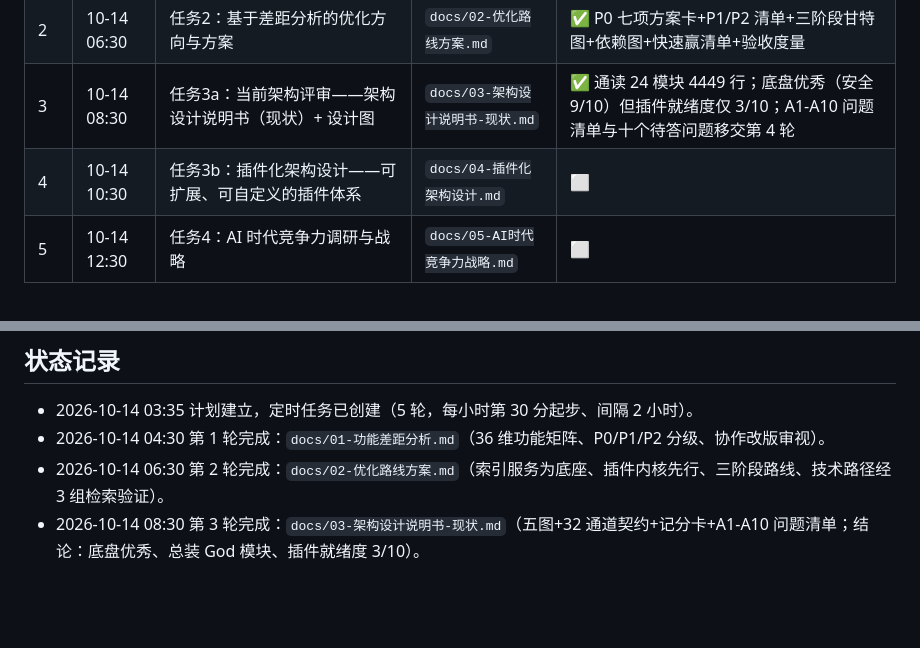
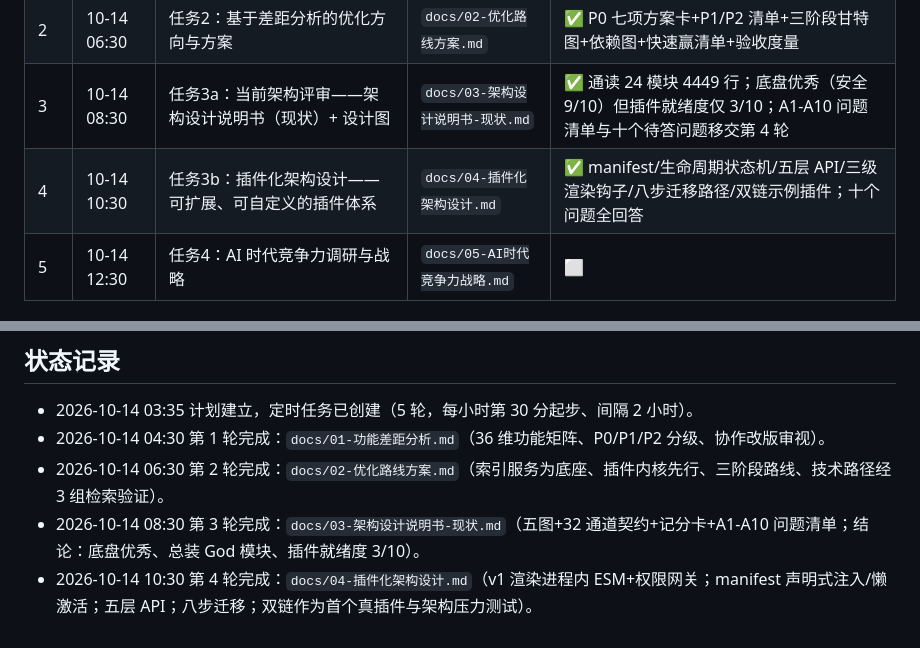
Before and after one commit to Fovercon/Inkleaf, a Markdown page: docs/00-五轮调研迭代计划.md, 2 parts joined by grey strips. Rendered like a GitHub page; blank space fills up the shorter version.

Commit message:
调研第4轮：插件化架构设计（manifest/生命周期/五层API/三级钩子/八步迁移/双链示例插件）

```diff
--- a/docs/00-五轮调研迭代计划.md
+++ b/docs/00-五轮调研迭代计划.md
@@ -14,7 +14,7 @@
 | 1 | 10-14 04:30 | 任务1：与专业 Markdown 软件的功能差距深度调研分析；附仓库改版审视 | `docs/01-功能差距分析.md` | ✅ 覆盖 7 标杆 × 36 维度矩阵，断层在知识管理与插件生态（P0 七项已列），改版审视：地基补齐、楼层未动 |
 | 2 | 10-14 06:30 | 任务2：基于差距分析的优化方向与方案 | `docs/02-优化路线方案.md` | ✅ P0 七项方案卡+P1/P2 清单+三阶段甘特图+依赖图+快速赢清单+验收度量 |
 | 3 | 10-14 08:30 | 任务3a：当前架构评审——架构设计说明书（现状）+ 设计图 | `docs/03-架构设计说明书-现状.md` | ✅ 通读 24 模块 4449 行；底盘优秀（安全 9/10）但插件就绪度仅 3/10；A1-A10 问题清单与十个待答问题移交第 4 轮 |
-| 4 | 10-14 10:30 | 任务3b：插件化架构设计——可扩展、可自定义的插件体系 | `docs/04-插件化架构设计.md` | ⬜ |
+| 4 | 10-14 10:30 | 任务3b：插件化架构设计——可扩展、可自定义的插件体系 | `docs/04-插件化架构设计.md` | ✅ manifest/生命周期状态机/五层 API/三级渲染钩子/八步迁移路径/双链示例插件；十个问题全回答 |
 | 5 | 10-14 12:30 | 任务4：AI 时代竞争力调研与战略 | `docs/05-AI时代竞争力战略.md` | ⬜ |
 
 ## 每轮执行协议（定时任务触发时遵循）
@@ -61,3 +61,4 @@
 - 2026-10-14 04:30 第 1 轮完成：`docs/01-功能差距分析.md`（36 维功能矩阵、P0/P1/P2 分级、协作改版审视）。
 - 2026-10-14 06:30 第 2 轮完成：`docs/02-优化路线方案.md`（索引服务为底座、插件内核先行、三阶段路线、技术路径经 3 组检索验证）。
 - 2026-10-14 08:30 第 3 轮完成：`docs/03-架构设计说明书-现状.md`（五图+32 通道契约+记分卡+A1-A10 问题清单；结论：底盘优秀、总装 God 模块、插件就绪度 3/10）。
+- 2026-10-14 10:30 第 4 轮完成：`docs/04-插件化架构设计.md`（v1 渲染进程内 ESM+权限网关；manifest 声明式注入/懒激活；五层 API；八步迁移；双链作为首个真插件与架构压力测试）。
```
Also changed, not shown: docs/04-插件化架构设计.md (added, +261 -0 lines).
